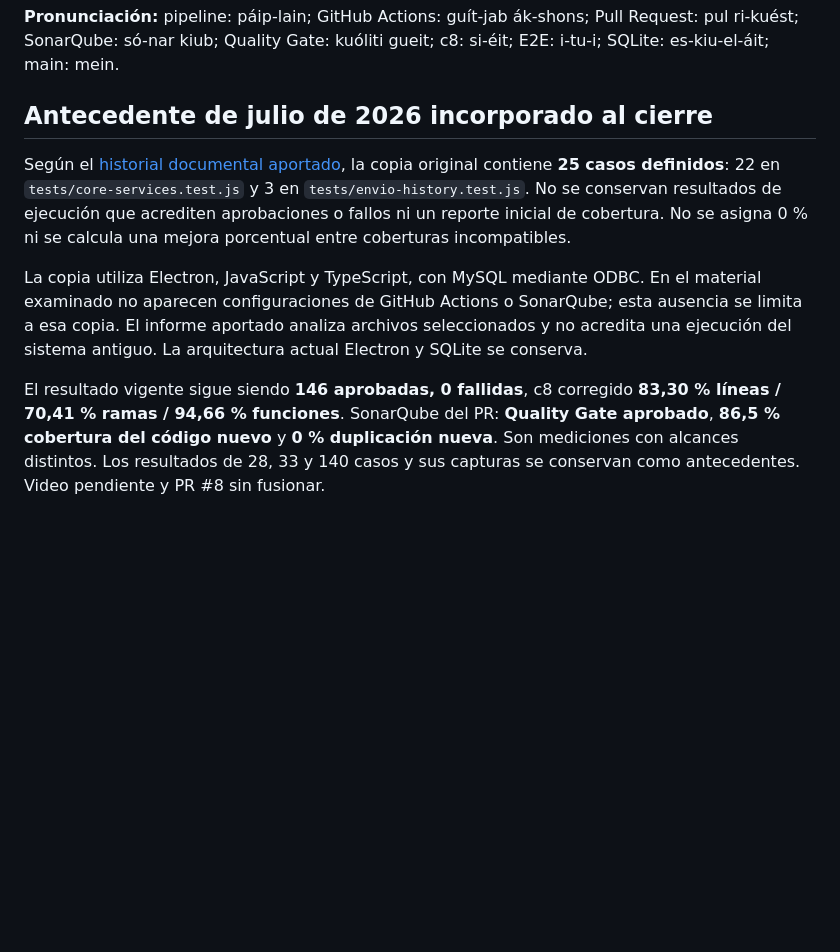
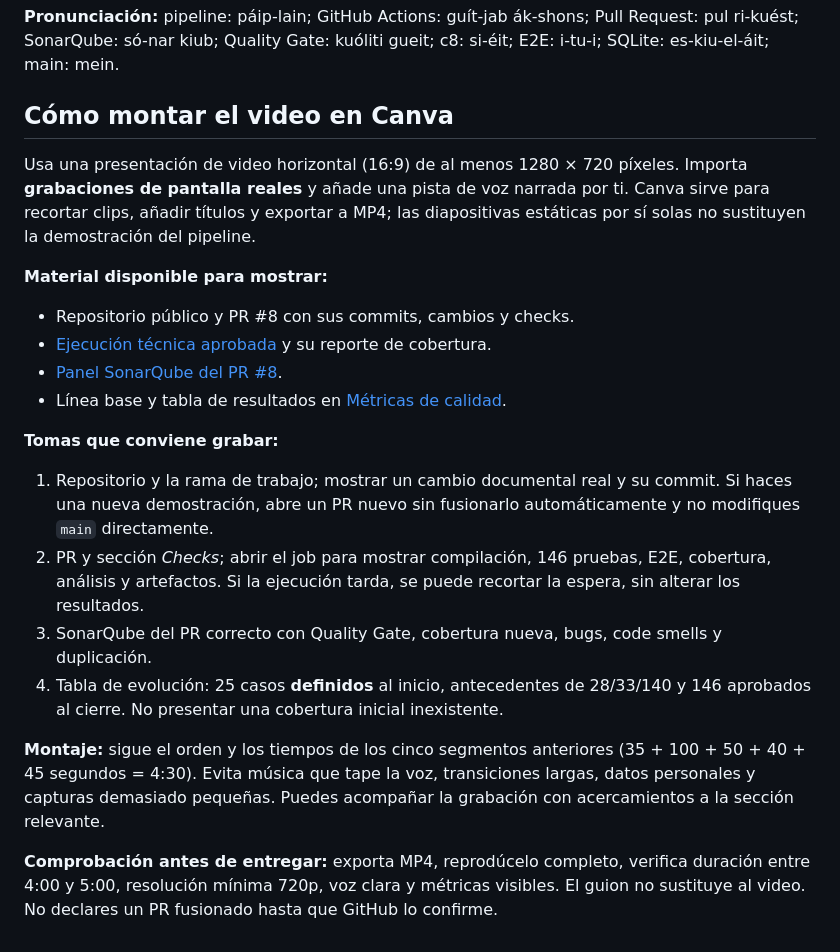
Before and after one commit to Acsa-Jael-Reyes-Gomez/SoporteTecnico-Calidad, a Markdown page: docs/video/Guion-Video-4-5-Minutos.md, the part around the change. Drawn GitHub-style; blank space fills up the shorter version.

Commit message:
docs: retirar duplicaciones y preparar guía audiovisual

```diff
--- a/docs/video/Guion-Video-4-5-Minutos.md
+++ b/docs/video/Guion-Video-4-5-Minutos.md
@@ -51,10 +51,22 @@ Se puede recortar la espera de CI indicando que se omitió tiempo de espera y co
 
 **Pronunciación:** pipeline: páip-lain; GitHub Actions: guít-jab ák-shons; Pull Request: pul ri-kuést; SonarQube: só-nar kiub; Quality Gate: kuóliti gueit; c8: si-éit; E2E: i-tu-i; SQLite: es-kiu-el-áit; main: mein.
 
-## Antecedente de julio de 2026 incorporado al cierre
+## Cómo montar el video en Canva
 
-Según el [historial documental aportado](../calidad/antecedentes/Historial_Verificado_SoporteTecnico_PreSQA.md), la copia original contiene **25 casos definidos**: 22 en `tests/core-services.test.js` y 3 en `tests/envio-history.test.js`. No se conservan resultados de ejecución que acrediten aprobaciones o fallos ni un reporte inicial de cobertura. No se asigna 0 % ni se calcula una mejora porcentual entre coberturas incompatibles.
+Usa una presentación de video horizontal (16:9) de al menos 1280 × 720 píxeles. Importa **grabaciones de pantalla reales** y añade una pista de voz narrada por ti. Canva sirve para recortar clips, añadir títulos y exportar a MP4; las diapositivas estáticas por sí solas no sustituyen la demostración del pipeline.
 
-La copia utiliza Electron, JavaScript y TypeScript, con MySQL mediante ODBC. En el material examinado no aparecen configuraciones de GitHub Actions o SonarQube; esta ausencia se limita a esa copia. El informe aportado analiza archivos seleccionados y no acredita una ejecución del sistema antiguo. La arquitectura actual Electron y SQLite se conserva.
+**Material disponible para mostrar:**
+- Repositorio público y PR #8 con sus commits, cambios y checks.
+- [Ejecución técnica aprobada](https://github.com/Acsa-Jael-Reyes-Gomez/SoporteTecnico-Calidad/actions/runs/41690348592) y su reporte de cobertura.
+- [Panel SonarQube del PR #8](https://sonarcloud.io/dashboard?id=Acsa-Jael-Reyes-Gomez_SoporteTecnico-Calidad&pullRequest=8).
+- Línea base y tabla de resultados en [Métricas de calidad](../calidad/METRICAS_CALIDAD.md).
 
-El resultado vigente sigue siendo **146 aprobadas, 0 fallidas**, c8 corregido **83,30 % líneas / 70,41 % ramas / 94,66 % funciones**. SonarQube del PR: **Quality Gate aprobado**, **86,5 % cobertura del código nuevo** y **0 % duplicación nueva**. Son mediciones con alcances distintos. Los resultados de 28, 33 y 140 casos y sus capturas se conservan como antecedentes. Video pendiente y PR #8 sin fusionar.
+**Tomas que conviene grabar:**
+1. Repositorio y la rama de trabajo; mostrar un cambio documental real y su commit. Si haces una nueva demostración, abre un PR nuevo sin fusionarlo automáticamente y no modifiques `main` directamente.
+2. PR y sección *Checks*; abrir el job para mostrar compilación, 146 pruebas, E2E, cobertura, análisis y artefactos. Si la ejecución tarda, se puede recortar la espera, sin alterar los resultados.
+3. SonarQube del PR correcto con Quality Gate, cobertura nueva, bugs, code smells y duplicación.
+4. Tabla de evolución: 25 casos **definidos** al inicio, antecedentes de 28/33/140 y 146 aprobados al cierre. No presentar una cobertura inicial inexistente.
+
+**Montaje:** sigue el orden y los tiempos de los cinco segmentos anteriores (35 + 100 + 50 + 40 + 45 segundos = 4:30). Evita música que tape la voz, transiciones largas, datos personales y capturas demasiado pequeñas. Puedes acompañar la grabación con acercamientos a la sección relevante.
+
+**Comprobación antes de entregar:** exporta MP4, reprodúcelo completo, verifica duración entre 4:00 y 5:00, resolución mínima 720p, voz clara y métricas visibles. El guion no sustituye al video. No declares un PR fusionado hasta que GitHub lo confirme.
```
